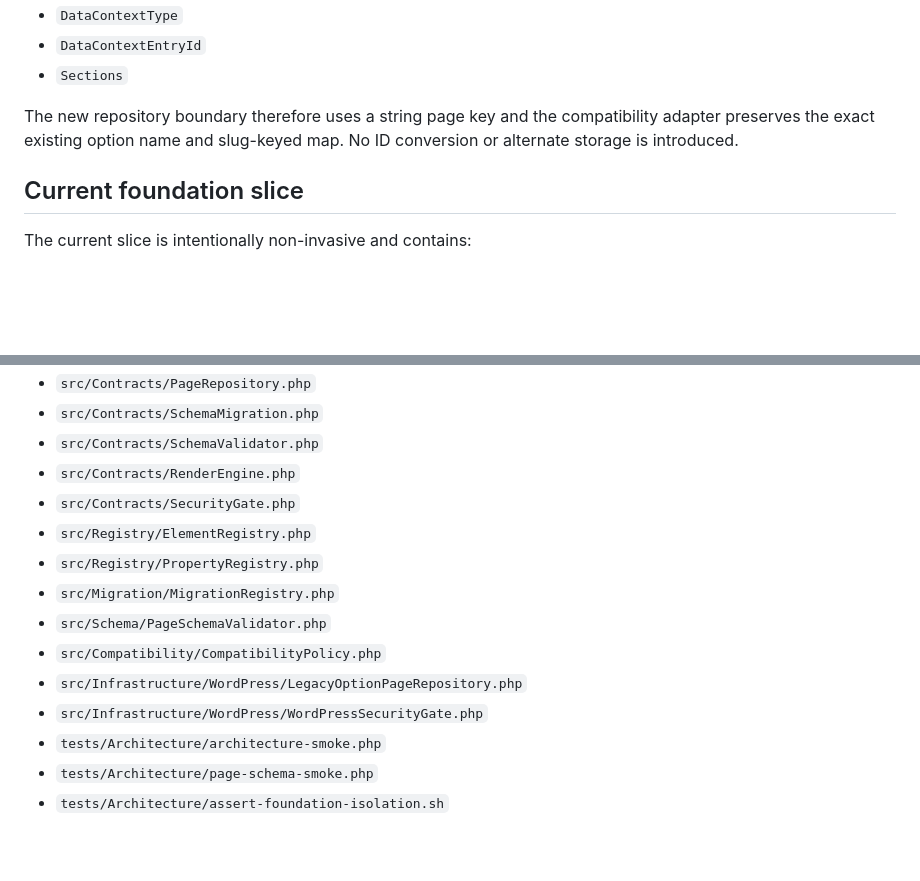
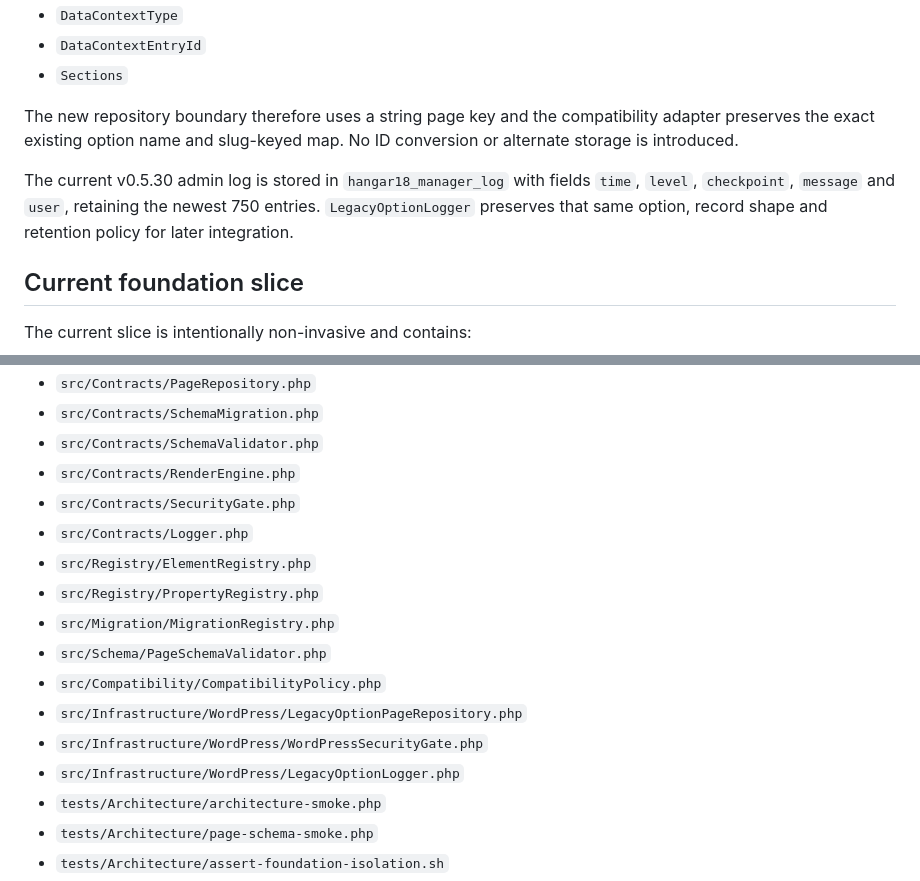
Before and after one commit to phenixdk2020/hangar18-manager, a Markdown page: docs/architecture-migration.md, 2 parts joined by grey strips. Drawn GitHub-style; blank space fills up the shorter version.

Commit message:
Docs: record compatible logging adapter

```diff
--- a/docs/architecture-migration.md
+++ b/docs/architecture-migration.md
@@ -76,6 +76,8 @@ The existing v0.5.30 page-editor state is stored in WordPress option `hangar18_m
 
 The new repository boundary therefore uses a string page key and the compatibility adapter preserves the exact existing option name and slug-keyed map. No ID conversion or alternate storage is introduced.
 
+The current v0.5.30 admin log is stored in `hangar18_manager_log` with fields `time`, `level`, `checkpoint`, `message` and `user`, retaining the newest 750 entries. `LegacyOptionLogger` preserves that same option, record shape and retention policy for later integration.
+
 ## Current foundation slice
 
 The current slice is intentionally non-invasive and contains:
@@ -90,6 +92,7 @@ The current slice is intentionally non-invasive and contains:
 - `src/Contracts/SchemaValidator.php`
 - `src/Contracts/RenderEngine.php`
 - `src/Contracts/SecurityGate.php`
+- `src/Contracts/Logger.php`
 - `src/Registry/ElementRegistry.php`
 - `src/Registry/PropertyRegistry.php`
 - `src/Migration/MigrationRegistry.php`
@@ -97,6 +100,7 @@ The current slice is intentionally non-invasive and contains:
 - `src/Compatibility/CompatibilityPolicy.php`
 - `src/Infrastructure/WordPress/LegacyOptionPageRepository.php`
 - `src/Infrastructure/WordPress/WordPressSecurityGate.php`
+- `src/Infrastructure/WordPress/LegacyOptionLogger.php`
 - `tests/Architecture/architecture-smoke.php`
 - `tests/Architecture/page-schema-smoke.php`
 - `tests/Architecture/assert-foundation-isolation.sh`
```
